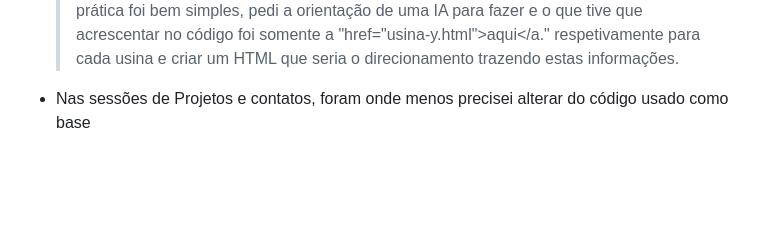
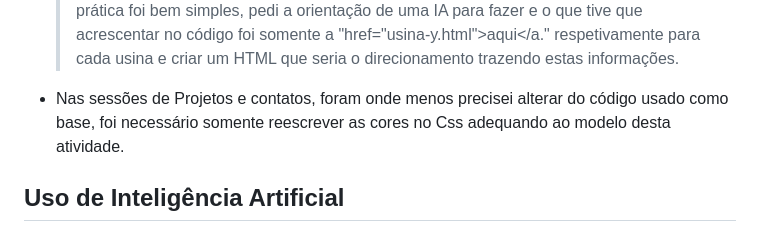
Before and after one commit to lucassilvasoares1302-max/ra-202451070789, a Markdown page: README.md, the part around the change. Rendered like a GitHub page; blank space fills up the shorter version.

```diff
--- a/README.md
+++ b/README.md
@@ -47,4 +47,8 @@ Em cada disciplina:
 - Na sessão que trata sobre Geração por usina foi realizado um trabalho mais simples no layout, trazer poucas informações sobre cada usina e direcionar para uma segunda página onde seria abordado de forma mais aprofundada os dados de cada uma, porém, por mais simples que seja foi o trecho onde o trabalho foi mais complicado. O uso de contêineres era simples mas trazer toda formatação com títulos e subtítulos bem organizados foi um desafio, além do direncionamento para a outra página nessa sessão.
    > Inicialmente parecia simples mas a utilização do titulo "Usina X" e sua dimensão "1500 kwp" elocalização " Uberaba- MG porém se juntasse os 3 como div de cabeçalho visualmente não ficava de forma organizada por isso a opção de separar cada um como span class, particularmente segui essa opção depois de pedir sugestões para a IA nessa sessão, trarei um tópico de como utilizei a IA nesse repositório. E por último trazer um redirecionamento para uma outra página foi o maior desafio, porquê no código utilizado como base não havia algo do tipo e eu não tinha experiencia semelhante, porém na prática foi bem simples, pedi a orientação de uma IA para fazer e o que tive que acrescentar no código foi somente a "href="usina-y.html">aqui</a." respetivamente para cada usina e criar um HTML que seria o direcionamento trazendo estas informações.
 
-- Nas sessões de Projetos e contatos, foram onde menos precisei alterar do código usado como base
+- Nas sessões de Projetos e contatos, foram onde menos precisei alterar do código usado como base, foi necessário somente reescrever as cores no Css adequando ao modelo desta atividade.
+
+## Uso de Inteligência Artificial
+
+-
```
